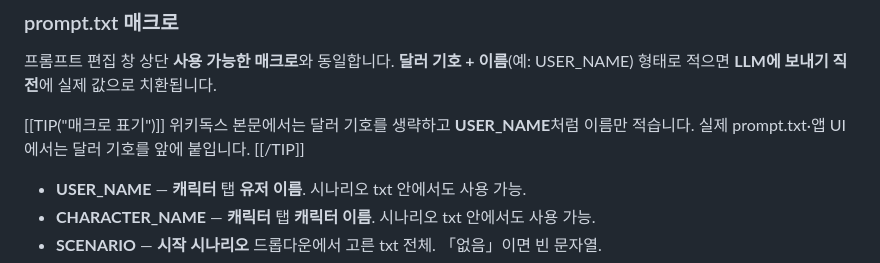
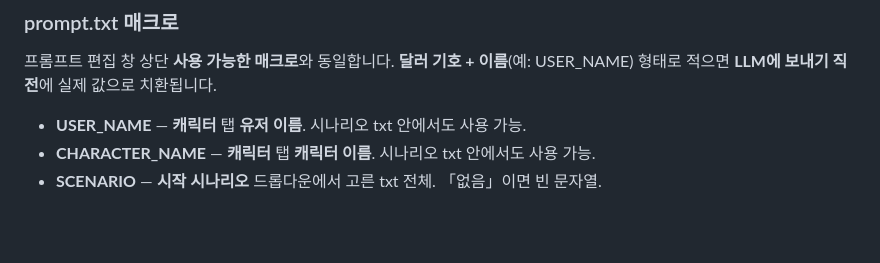
Before and after one commit to sesang06/siro-manual, a Markdown page: pages/02-2-character.md, the part around the change. Drawn GitHub-style; blank space fills up the shorter version.

Commit message:
Remove macro notation TIP from character page.
Co-authored-by: Cursor <cursoragent@cursor.com>

```diff
--- a/pages/02-2-character.md
+++ b/pages/02-2-character.md
@@ -37,10 +37,6 @@
 ### prompt.txt 매크로
 
 프롬프트 편집 창 상단 **사용 가능한 매크로**와 동일합니다. **달러 기호 + 이름**(예: USER_NAME) 형태로 적으면 **LLM에 보내기 직전**에 실제 값으로 치환됩니다.
-
-[[TIP("매크로 표기")]]
-위키독스 본문에서는 달러 기호를 생략하고 **USER_NAME**처럼 이름만 적습니다. 실제 prompt.txt·앱 UI에서는 달러 기호를 앞에 붙입니다.
-[[/TIP]]
 
 - **USER_NAME** — **캐릭터** 탭 **유저 이름**. 시나리오 txt 안에서도 사용 가능.
 - **CHARACTER_NAME** — **캐릭터** 탭 **캐릭터 이름**. 시나리오 txt 안에서도 사용 가능.
```
